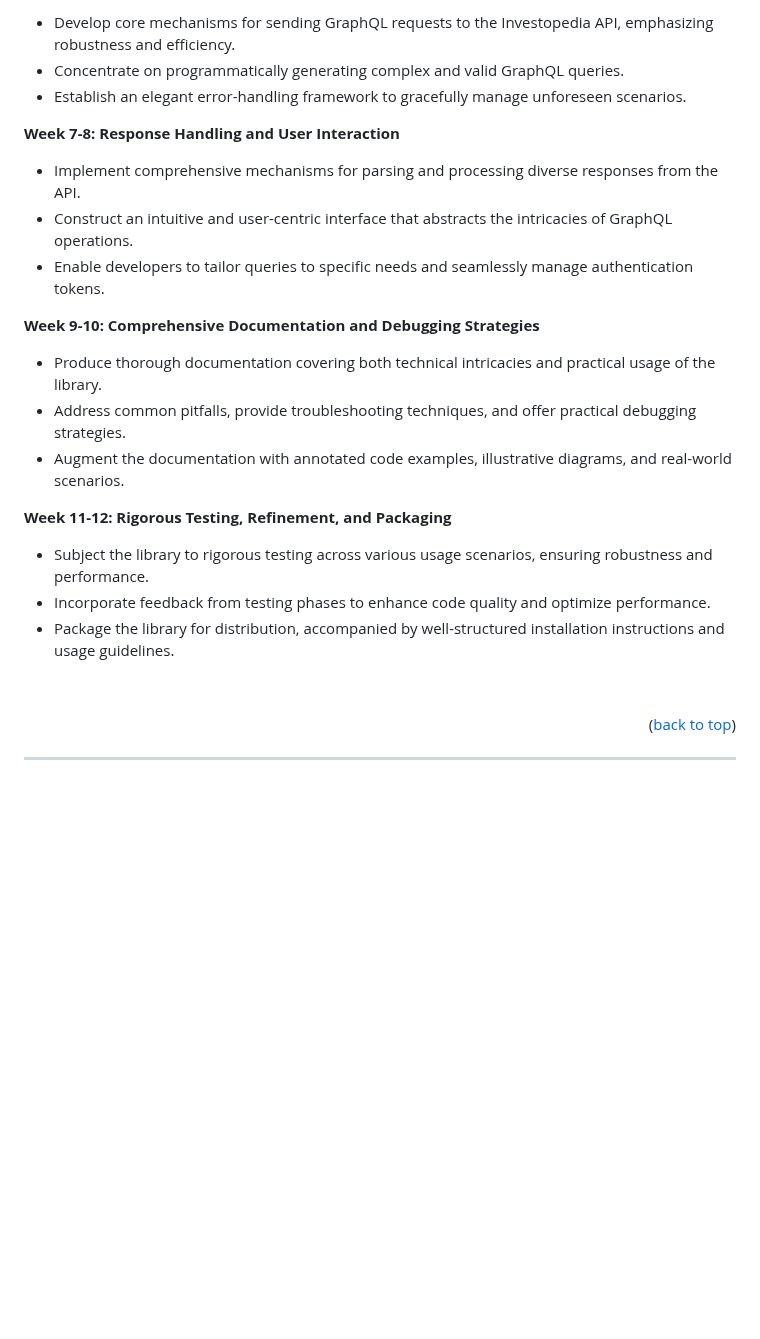
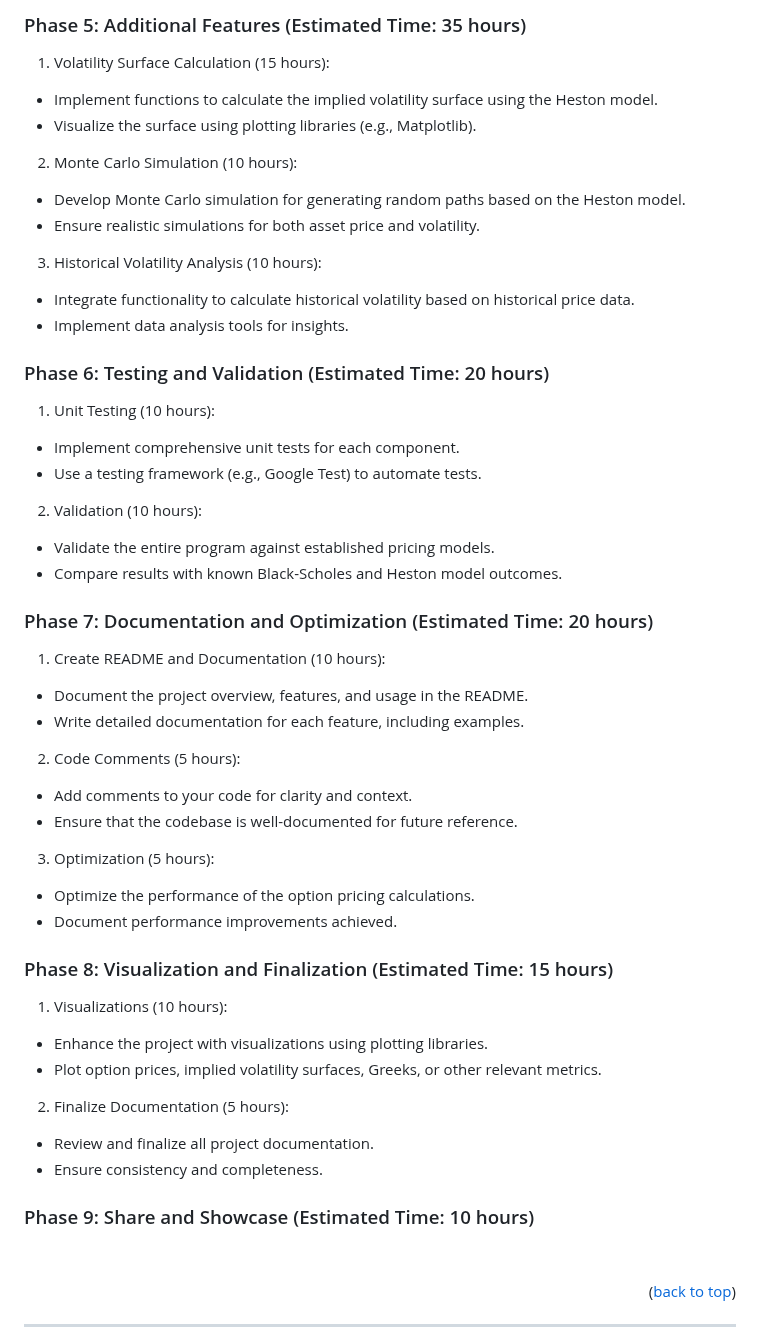
Before and after one commit to lyndskg/black-scholes-cpp, a Markdown page: README.md, the part around one of its changes. Drawn GitHub-style; blank space fills up the shorter version.

```diff
--- a/README.md
+++ b/README.md
@@ -299,26 +332,44 @@ __6. <ins>Logging and Documentation</ins>:__
 
-- Develop core mechanisms for sending GraphQL requests to the Investopedia API, emphasizing robustness and efficiency.
-- Concentrate on programmatically generating complex and valid GraphQL queries.
-- Establish an elegant error-handling framework to gracefully manage unforeseen scenarios.
+### Phase 5: Additional Features (Estimated Time: 35 hours)
+1. Volatility Surface Calculation (15 hours):
+- Implement functions to calculate the implied volatility surface using the Heston model.
+- Visualize the surface using plotting libraries (e.g., Matplotlib).
+2. Monte Carlo Simulation (10 hours):
+- Develop Monte Carlo simulation for generating random paths based on the Heston model.
+- Ensure realistic simulations for both asset price and volatility.
+3. Historical Volatility Analysis (10 hours):
+- Integrate functionality to calculate historical volatility based on historical price data.
+- Implement data analysis tools for insights.
 
-**Week 7-8: Response Handling and User Interaction**
+### Phase 6: Testing and Validation (Estimated Time: 20 hours)
+1. Unit Testing (10 hours):
+- Implement comprehensive unit tests for each component.
+- Use a testing framework (e.g., Google Test) to automate tests.
+2. Validation (10 hours):
+- Validate the entire program against established pricing models.
+- Compare results with known Black-Scholes and Heston model outcomes.
 
-- Implement comprehensive mechanisms for parsing and processing diverse responses from the API.
-- Construct an intuitive and user-centric interface that abstracts the intricacies of GraphQL operations.
-- Enable developers to tailor queries to specific needs and seamlessly manage authentication tokens.
 
-**Week 9-10: Comprehensive Documentation and Debugging Strategies**
+### Phase 7: Documentation and Optimization (Estimated Time: 20 hours)
+1. Create README and Documentation (10 hours):
+- Document the project overview, features, and usage in the README.
+- Write detailed documentation for each feature, including examples.
+2. Code Comments (5 hours):
+- Add comments to your code for clarity and context.
+- Ensure that the codebase is well-documented for future reference.
+3. Optimization (5 hours):
+- Optimize the performance of the option pricing calculations.
+- Document performance improvements achieved.
 
-- Produce thorough documentation covering both technical intricacies and practical usage of the library.
-- Address common pitfalls, provide troubleshooting techniques, and offer practical debugging strategies.
-- Augment the documentation with annotated code examples, illustrative diagrams, and real-world scenarios.
+### Phase 8: Visualization and Finalization (Estimated Time: 15 hours)
+1. Visualizations (10 hours):
+- Enhance the project with visualizations using plotting libraries.
+- Plot option prices, implied volatility surfaces, Greeks, or other relevant metrics.
+2. Finalize Documentation (5 hours):
+- Review and finalize all project documentation.
+- Ensure consistency and completeness.
 
-**Week 11-12: Rigorous Testing, Refinement, and Packaging**
-
-- Subject the library to rigorous testing across various usage scenarios, ensuring robustness and performance.
-- Incorporate feedback from testing phases to enhance code quality and optimize performance.
-- Package the library for distribution, accompanied by well-structured installation instructions and usage guidelines.
-
+### Phase 9: Share and Showcase (Estimated Time: 10 hours)
 
 
 &nbsp;
```
Also changed, not shown: other parts of README.md (+43 -10 lines).
